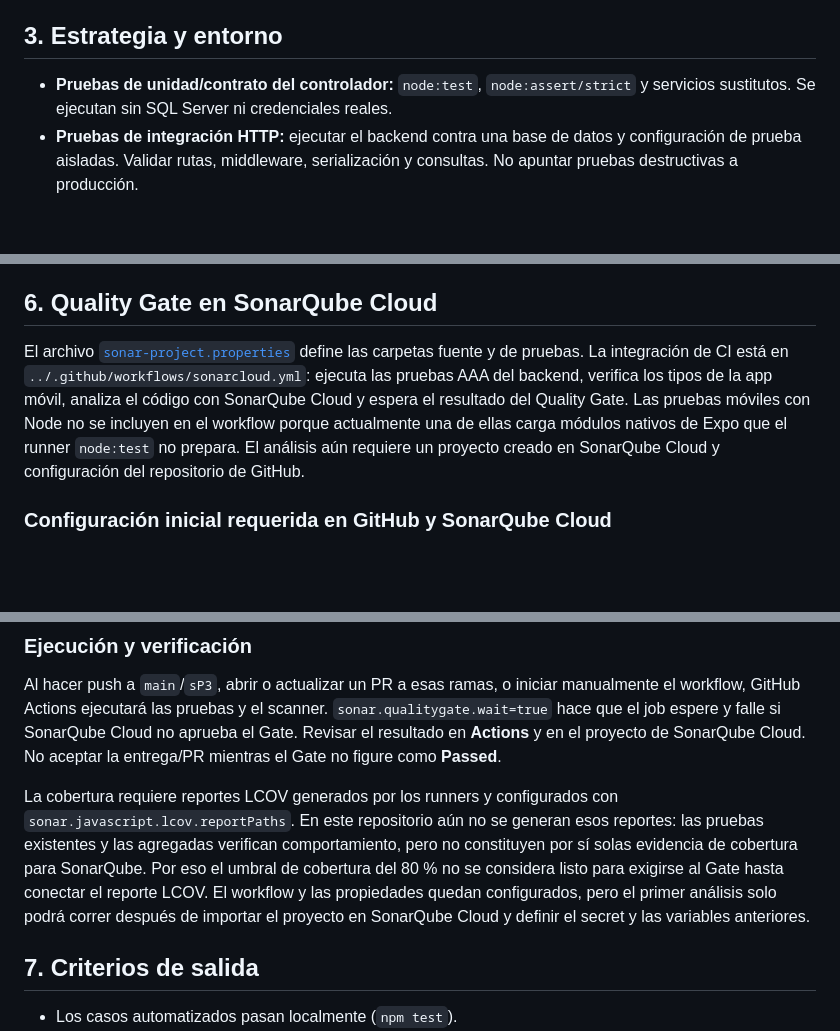
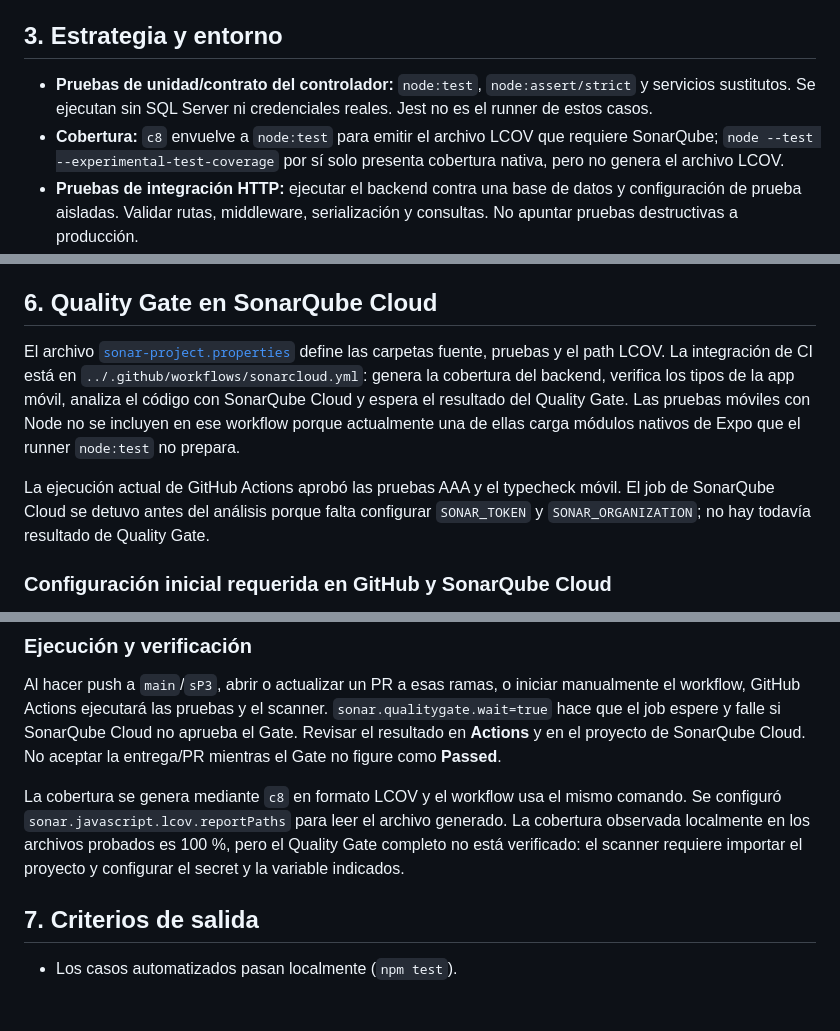
Before and after one commit to Dianamar06/Proyecto-Mejora-SJR, a Markdown page: docs/plan-pruebas-api-quality-gate.md, 3 parts joined by grey strips. Rendered like a GitHub page; blank space fills up the shorter version.

```diff
--- a/docs/plan-pruebas-api-quality-gate.md
+++ b/docs/plan-pruebas-api-quality-gate.md
@@ -29,8 +29,12 @@ no se simula como si fuera una validación end-to-end.
 
 ## 3. Estrategia y entorno
 
-- **Pruebas de unidad/contrato del controlador:** `node:test`, `node:assert/strict`
-  y servicios sustitutos. Se ejecutan sin SQL Server ni credenciales reales.
+- **Pruebas de unidad/contrato del controlador:** `node:test`,
+  `node:assert/strict` y servicios sustitutos. Se ejecutan sin SQL Server ni
+  credenciales reales. Jest no es el runner de estos casos.
+- **Cobertura:** `c8` envuelve a `node:test` para emitir el archivo LCOV que
+  requiere SonarQube; `node --test --experimental-test-coverage` por sí solo
+  presenta cobertura nativa, pero no genera el archivo LCOV.
 - **Pruebas de integración HTTP:** ejecutar el backend contra una base de datos
   y configuración de prueba aisladas. Validar rutas, middleware, serialización y
   consultas. No apuntar pruebas destructivas a producción.
@@ -78,14 +86,17 @@ podrán agregar cuando esas rutas estén incorporadas a la rama objetivo.
 ## 6. Quality Gate en SonarQube Cloud
 
 El archivo [`sonar-project.properties`](../sonar-project.properties) define las
-carpetas fuente y de pruebas. La integración de CI está en
-`../.github/workflows/sonarcloud.yml`: ejecuta las pruebas AAA del backend,
-verifica los tipos de la app móvil, analiza el código con SonarQube Cloud y
-espera el resultado del Quality Gate. Las pruebas móviles con Node no se
-incluyen en el workflow porque actualmente una de ellas carga módulos nativos
-de Expo que el runner `node:test` no prepara.
-El análisis aún requiere un proyecto creado en SonarQube Cloud y configuración
-del repositorio de GitHub.
+carpetas fuente, pruebas y el path LCOV. La integración de CI está en
+`../.github/workflows/sonarcloud.yml`: genera la cobertura del backend, verifica
+los tipos de la app móvil, analiza el código con SonarQube Cloud y espera el
+resultado del Quality Gate. Las pruebas móviles con Node no se incluyen en ese
+workflow porque actualmente una de ellas carga módulos nativos de Expo que el
+runner `node:test` no prepara.
+
+La ejecución actual de GitHub Actions aprobó las pruebas AAA y el typecheck
+móvil. El job de SonarQube Cloud se detuvo antes del análisis porque falta
+configurar `SONAR_TOKEN` y `SONAR_ORGANIZATION`; no hay todavía resultado de
+Quality Gate.
 
 ### Configuración inicial requerida en GitHub y SonarQube Cloud
 
@@ -127,14 +138,11 @@ no aprueba el Gate. Revisar el resultado en **Actions** y en el proyecto de
 SonarQube Cloud. No aceptar la entrega/PR mientras el Gate no figure como
 **Passed**.
 
-La cobertura requiere reportes LCOV generados por los runners y configurados
-con `sonar.javascript.lcov.reportPaths`. En este repositorio aún no se generan
-esos reportes: las pruebas existentes y las agregadas verifican comportamiento,
-pero no constituyen por sí solas evidencia de cobertura para SonarQube. Por eso
-el umbral de cobertura del 80 % no se considera listo para exigirse al Gate
-hasta conectar el reporte LCOV. El workflow y las propiedades quedan
-configurados, pero el primer análisis solo podrá correr después de importar el
-proyecto en SonarQube Cloud y definir el secret y las variables anteriores.
+La cobertura se genera mediante `c8` en formato LCOV y el workflow usa el mismo
+comando. Se configuró `sonar.javascript.lcov.reportPaths` para leer el archivo
+generado. La cobertura observada localmente en los archivos probados es 100 %,
+pero el Quality Gate completo no está verificado: el scanner requiere importar
+el proyecto y configurar el secret y la variable indicados.
 
 ## 7. Criterios de salida
 
```
Also changed, not shown: other parts of docs/plan-pruebas-api-quality-gate.md (+4 -0 lines), docs/entrega-practica-unidad-ii.md (+49 -7 lines), docs/estrategia-pruebas-moviles.md (+10 -6 lines), docs/evidencias/seis-pruebas-aaa.png (added), 5 other files.
